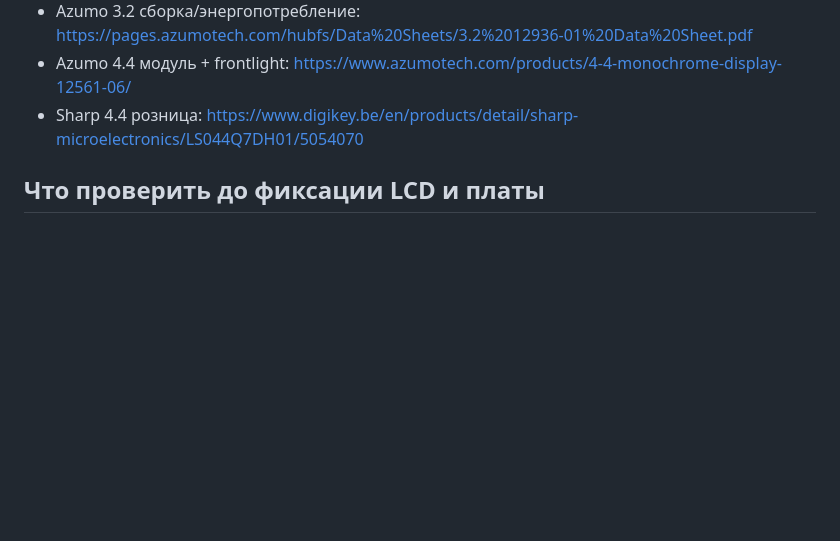
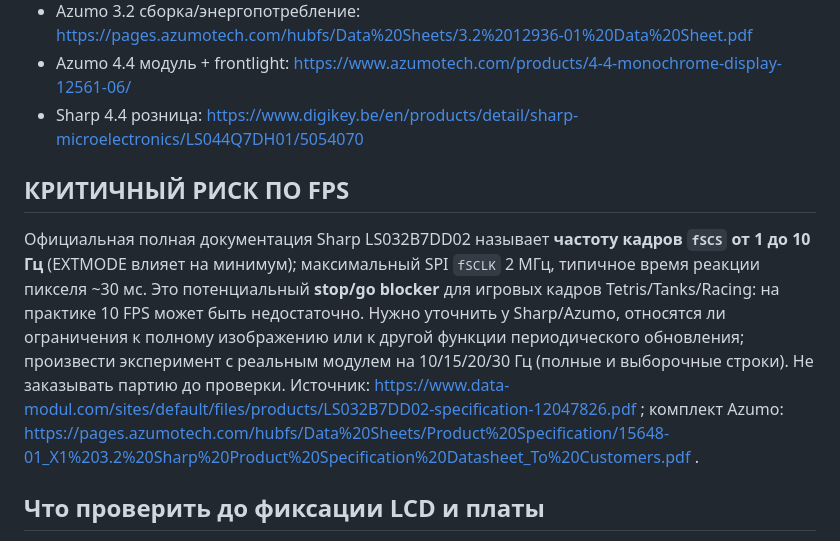
Before and after one commit to grayhex/brick, a Markdown page: docs/DISPLAY_CANDIDATES.md, the part around the change. Drawn GitHub-style; blank space fills up the shorter version.

Commit message:
design: document 175x80x20 concept and flag Sharp refresh-rate gate

```diff
--- a/docs/DISPLAY_CANDIDATES.md
+++ b/docs/DISPLAY_CANDIDATES.md
@@ -52,6 +52,10 @@
 - Azumo 4.4 модуль + frontlight: https://www.azumotech.com/products/4-4-monochrome-display-12561-06/
 - Sharp 4.4 розница: https://www.digikey.be/en/products/detail/sharp-microelectronics/LS044Q7DH01/5054070
 
+## КРИТИЧНЫЙ РИСК ПО FPS
+
+Официальная полная документация Sharp LS032B7DD02 называет **частоту кадров `fSCS` от 1 до 10 Гц** (EXTMODE влияет на минимум); максимальный SPI `fSCLK` 2 МГц, типичное время реакции пикселя ~30 мс. Это потенциальный **stop/go blocker** для игровых кадров Tetris/Tanks/Racing: на практике 10 FPS может быть недостаточно. Нужно уточнить у Sharp/Azumo, относятся ли ограничения к полному изображению или к другой функции периодического обновления; произвести эксперимент с реальным модулем на 10/15/20/30 Гц (полные и выборочные строки). Не заказывать партию до проверки. Источник: https://www.data-modul.com/sites/default/files/products/LS032B7DD02-specification-12047826.pdf ; комплект Azumo: https://pages.azumotech.com/hubfs/Data%20Sheets/Product%20Specification/15648-01_X1%203.2%20Sharp%20Product%20Specification%20Datasheet_To%20Customers.pdf .
+
 ## Что проверить до фиксации LCD и платы
 
 1. **Ориентация и оптика:** позитивная полярность, контраст, углы обзора и реальные фото с белым светом выключенным/включённым.
```
